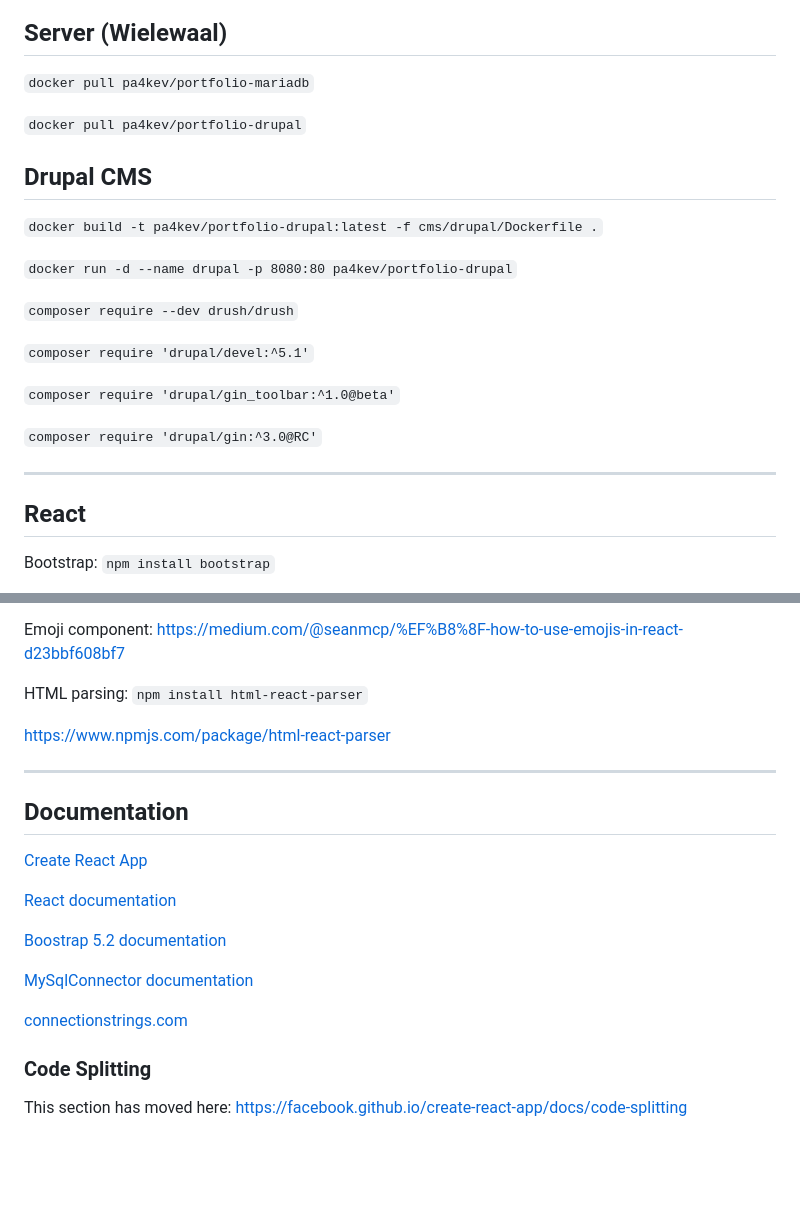
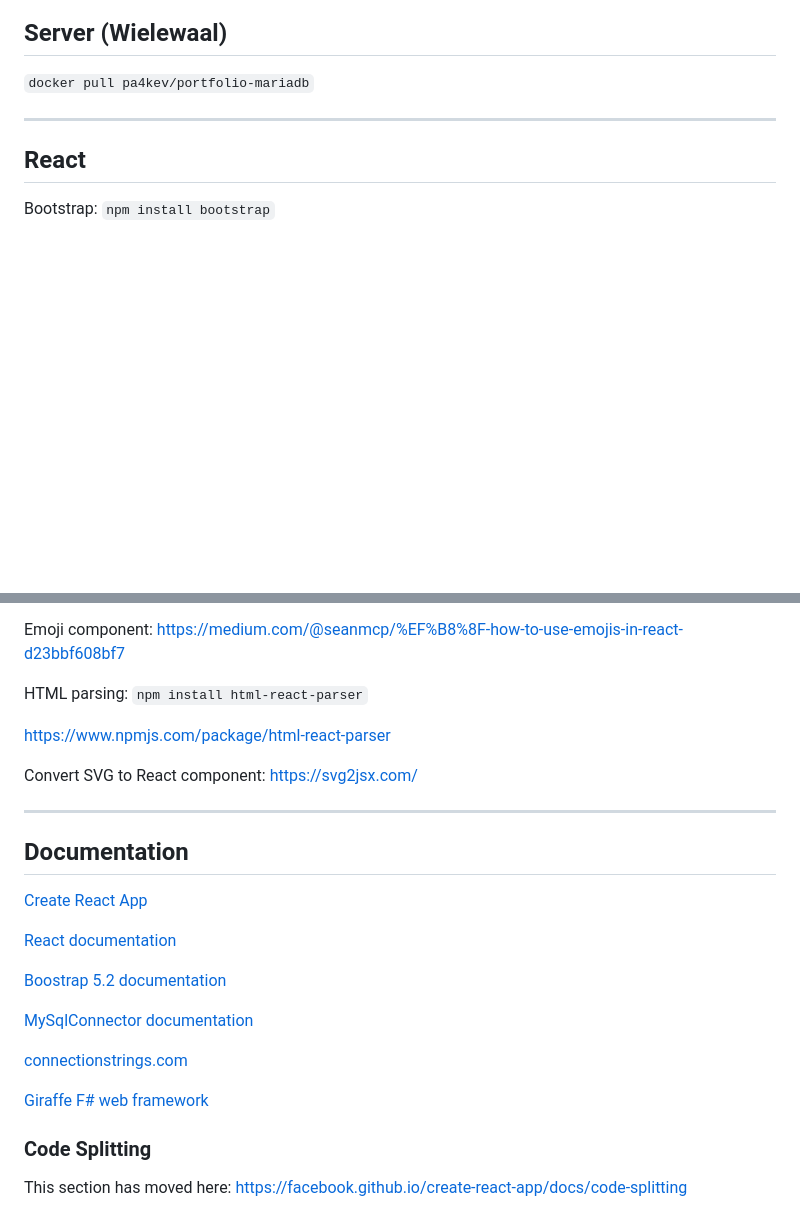
Before and after one commit to PA4KEV/website, a Markdown page: README.md, 2 parts joined by grey strips. Rendered like a GitHub page; blank space fills up the shorter version.

Commit message:
Update documentation.
Add link to Giraffe.
Add convert SVG to React component.
Remove references to Drupal.

```diff
--- a/README.md
+++ b/README.md
@@ -23,22 +23,6 @@ To renew, stop the current running container. Then re-run the same commands as a
 
 `docker pull pa4kev/portfolio-mariadb`
 
-`docker pull pa4kev/portfolio-drupal`
-
-## Drupal CMS
-
-`docker build -t pa4kev/portfolio-drupal:latest -f cms/drupal/Dockerfile .`
-
-`docker run -d --name drupal -p 8080:80 pa4kev/portfolio-drupal`
-
-`composer require --dev drush/drush`
-
-`composer require 'drupal/devel:^5.1'`
-
-`composer require 'drupal/gin_toolbar:^1.0@beta'`
-
-`composer require 'drupal/gin:^3.0@RC'`
-
 ---
 
 ## React
@@ -55,6 +39,8 @@ HTML parsing: `npm install html-react-parser`
 
 https://www.npmjs.com/package/html-react-parser
 
+Convert SVG to React component: https://svg2jsx.com/
+
 ---
 
 ## Documentation
@@ -68,6 +54,8 @@ https://www.npmjs.com/package/html-react-parser
 [MySqlConnector documentation](https://mysqlconnector.net/tutorials/connect-to-mysql/)
 
 [connectionstrings.com](https://www.connectionstrings.com/mysql-connector-net-mysqlconnection/)
+
+[Giraffe F# web framework](https://github.com/giraffe-fsharp/Giraffe)
 
 ### Code Splitting
 
```
